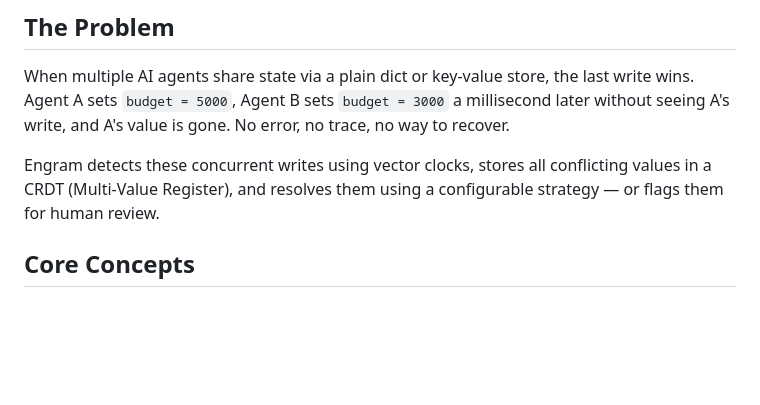
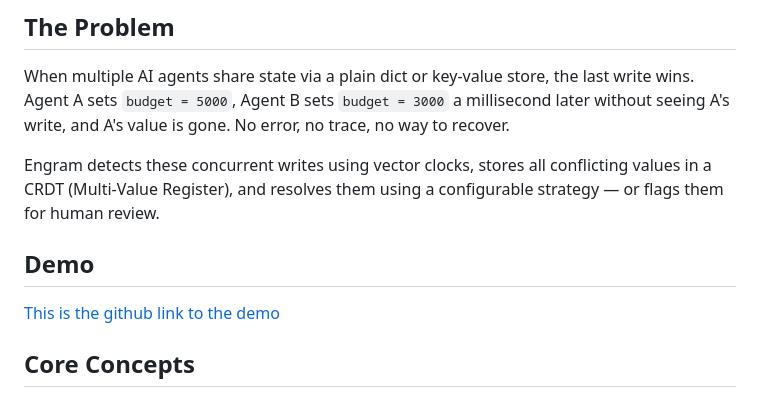
Before and after one commit to cheesken/Engram, a Markdown page: README.md, the part around the change. Rendered like a GitHub page; blank space fills up the shorter version.

Commit message:
Add demo section to README
Added a demo section with a link to the Engram demo.

```diff
--- a/README.md
+++ b/README.md
@@ -9,6 +9,9 @@ Engram sits between your AI agents and shared state, providing conflict detectio
 When multiple AI agents share state via a plain dict or key-value store, the last write wins. Agent A sets `budget = 5000`, Agent B sets `budget = 3000` a millisecond later without seeing A's write, and A's value is gone. No error, no trace, no way to recover.
 
 Engram detects these concurrent writes using vector clocks, stores all conflicting values in a CRDT (Multi-Value Register), and resolves them using a configurable strategy — or flags them for human review.
+
+## Demo
+[This is the github link to the demo](https://github.com/lash106/Engram_demo/blob/main/README_demo.md)
 
 ## Core Concepts
 
```
